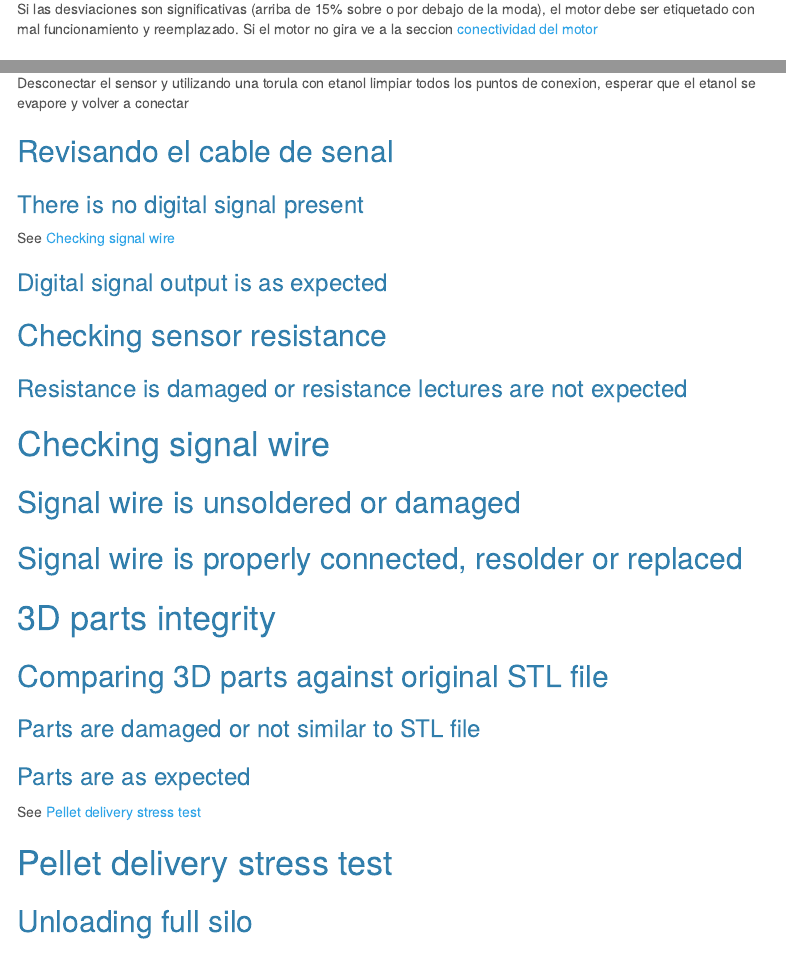
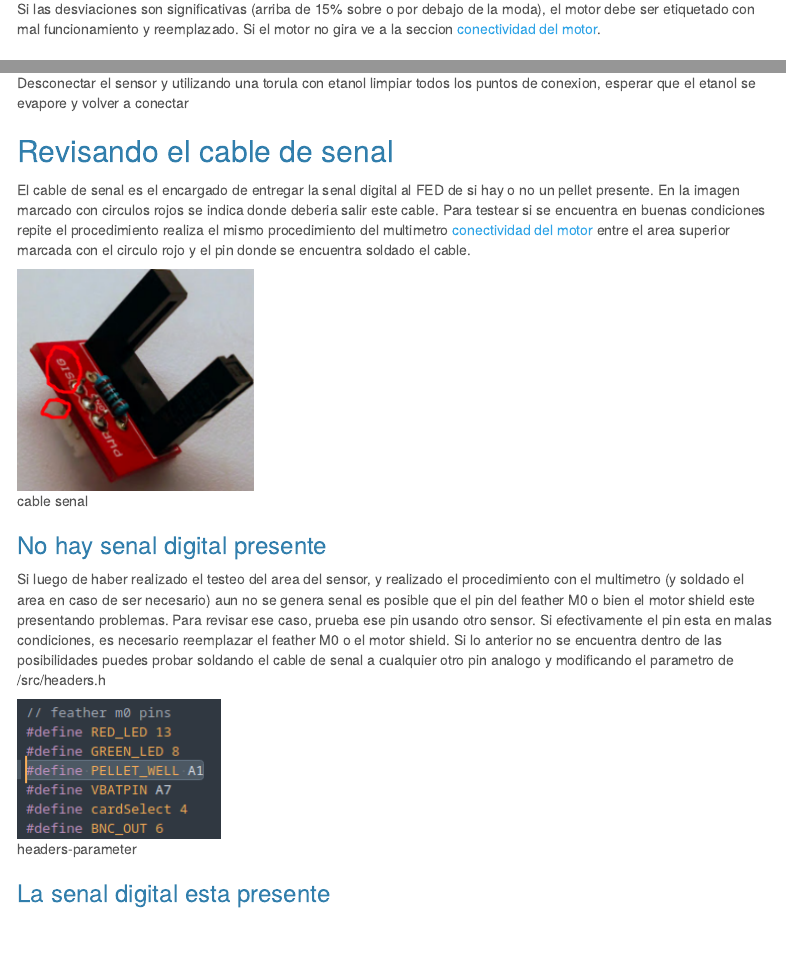
Before and after one commit to lab-cpl/fed_techical_check, an R Markdown document (index.Rmd): the page in a window 1100 px wide, from 1160 px down, and a second part further down, joined at a grey line. Rendered offline with R 4.5, knitr and Pandoc, with nearby package versions; menus at the side of the page are left out.

```diff
--- a/index.Rmd
+++ b/index.Rmd
@@ -54,7 +54,7 @@
 
 ### El motor gira mas lento o mas rapido de lo esperado
 
-Si las desviaciones son significativas (arriba de 15% sobre o por debajo de la moda), el motor debe ser etiquetado con mal funcionamiento y reemplazado. Si el motor no gira ve a la seccion [conectividad del motor](#conectividad-motor)
+Si las desviaciones son significativas (arriba de 15% sobre o por debajo de la moda), el motor debe ser etiquetado con mal funcionamiento y reemplazado. Si el motor no gira ve a la seccion [conectividad del motor](#conectividad-motor).
 
 ### El motor gira a la velocidad adecuada
 
@@ -105,23 +105,20 @@
 
 ## Revisando el cable de senal {#cable-senal}
 
+El cable de senal es el encargado de entregar la senal digital al FED de si hay o no un pellet presente. En la imagen marcado con circulos rojos se indica donde deberia salir este cable. Para testear si se encuentra en buenas condiciones repite el procedimiento realiza el mismo procedimiento del multimetro [conectividad del motor](#conectividad-motor) entre el area superior marcada con el circulo rojo y el pin donde se encuentra soldado el cable.
+
+![cable senal](./images/pi.png)
 
 
-### There is no digital signal present
+### No hay senal digital presente
 
-See [Checking signal wire](#Checkingsignalwire)
+Si luego de haber realizado el testeo del area del sensor, y realizado el procedimiento con el multimetro (y soldado el area en caso de ser necesario) aun no se genera senal es posible que el pin del feather M0 o bien el motor shield este presentando problemas. Para revisar ese caso, prueba ese pin usando otro sensor. Si efectivamente el pin esta en malas condiciones, es necesario reemplazar el feather M0 o el motor shield. Si lo anterior no se encuentra dentro de las posibilidades puedes probar soldando el cable de senal a cualquier otro pin analogo y modificando el parametro de /src/headers.h
 
-### Digital signal output is as expected
+![headers-parameter](./images/headers.png)
 
-## Checking sensor resistance
+### La senal digital esta presente
 
-### Resistance is damaged or resistance lectures are not expected
 
-# Checking signal wire {#Checkingsignalwire}
-
-## Signal wire is unsoldered or damaged
-
-## Signal wire is properly connected, resolder or replaced
 
 
 # 3D parts integrity
```
Also changed, not shown: images/headers.png (added), 7 other files.
